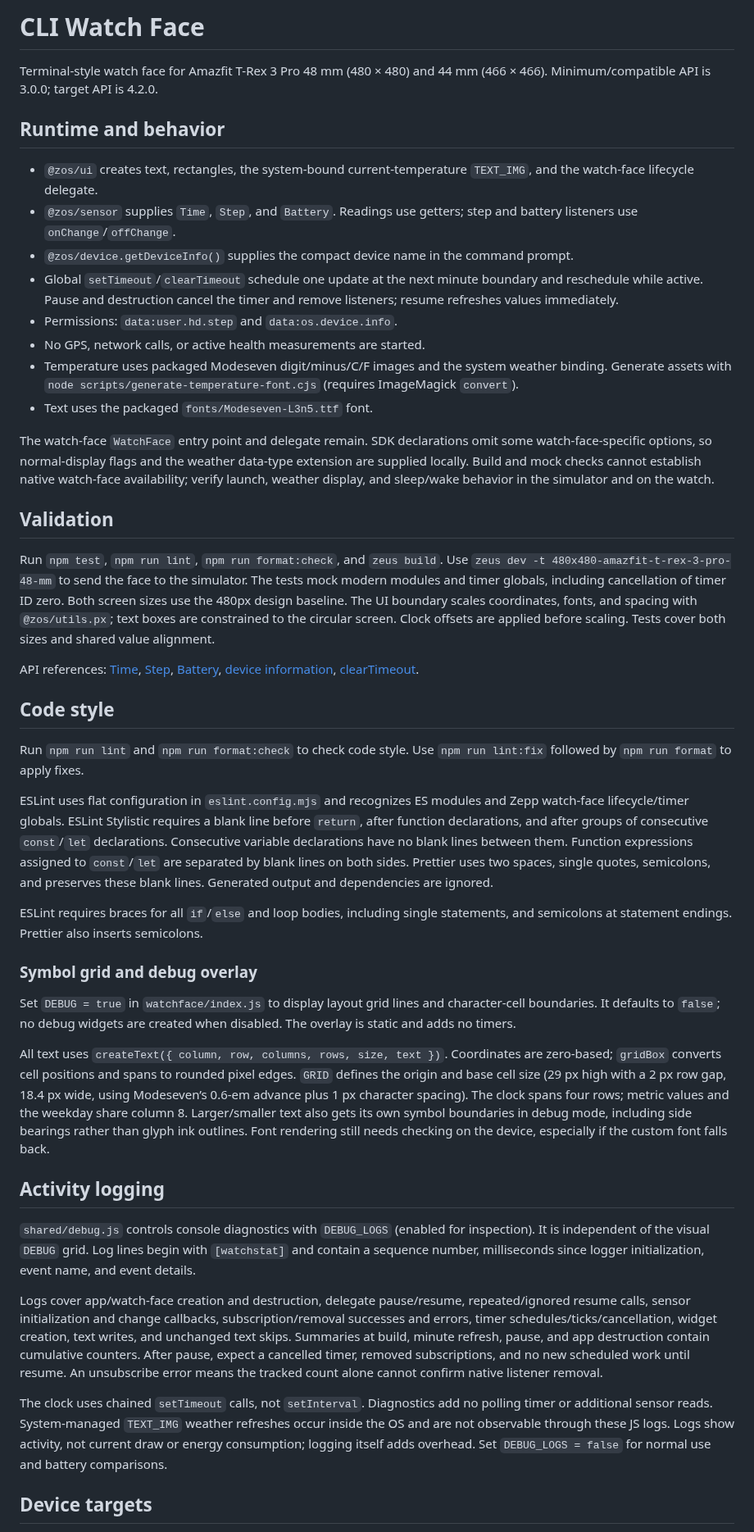
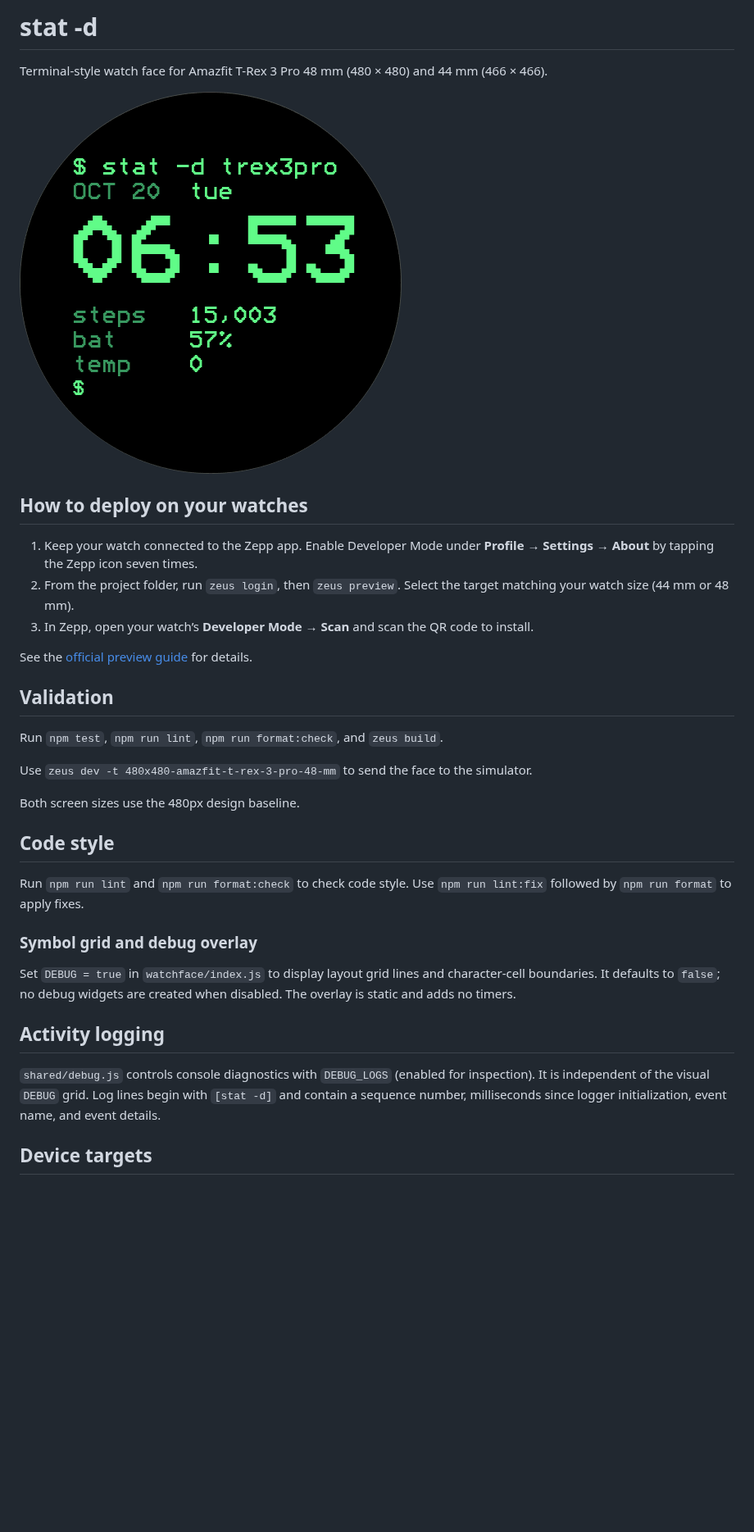
Before and after one commit to pinkiesky/t-rex-stat-d, a Markdown page: README.md, the part around one of its changes. Shown at 82% size. Rendered like a GitHub page; pictures changed too: zepp_screenshot.png (added); blank space fills up the shorter version.

```diff
--- a/README.md
+++ b/README.md
@@ -1,58 +1,37 @@
-# CLI Watch Face
+# stat -d
 
 Terminal-style watch face for Amazfit T-Rex 3 Pro 48 mm (480 × 480) and 44 mm (466 × 466).
-Minimum/compatible API is 3.0.0; target API is 4.2.0.
 
-## Runtime and behavior
+![stat -d watch face preview](zepp_screenshot.png)
 
-- `@zos/ui` creates text, rectangles, the system-bound current-temperature `TEXT_IMG`, and the watch-face lifecycle delegate.
-- `@zos/sensor` supplies `Time`, `Step`, and `Battery`. Readings use getters; step and battery listeners use `onChange`/`offChange`.
-- `@zos/device.getDeviceInfo()` supplies the compact device name in the command prompt.
-- Global `setTimeout`/`clearTimeout` schedule one update at the next minute boundary and reschedule while active. Pause and destruction cancel the timer and remove listeners; resume refreshes values immediately.
-- Permissions: `data:user.hd.step` and `data:os.device.info`.
-- No GPS, network calls, or active health measurements are started.
-- Temperature uses packaged Modeseven digit/minus/C/F images and the system weather binding. Generate assets with `node scripts/generate-temperature-font.cjs` (requires ImageMagick `convert`).
-- Text uses the packaged `fonts/Modeseven-L3n5.ttf` font.
+## How to deploy on your watches
 
-The watch-face `WatchFace` entry point and delegate remain. SDK declarations omit some watch-face-specific options, so normal-display flags and the weather data-type extension are supplied locally. Build and mock checks cannot establish native watch-face availability; verify launch, weather display, and sleep/wake behavior in the simulator and on the watch.
+1. Keep your watch connected to the Zepp app. Enable Developer Mode under **Profile → Settings → About** by tapping the Zepp icon seven times.
+2. From the project folder, run `zeus login`, then `zeus preview`. Select the target matching your watch size (44 mm or 48 mm).
+3. In Zepp, open your watch’s **Developer Mode → Scan** and scan the QR code to install.
+
+See the [official preview guide](https://docs.zepp.com/docs/guides/quick-start/preview/) for details.
 
 ## Validation
 
 Run `npm test`, `npm run lint`, `npm run format:check`, and `zeus build`.
+
 Use `zeus dev -t 480x480-amazfit-t-rex-3-pro-48-mm` to send the face to the simulator.
-The tests mock modern modules and timer globals, including cancellation of timer ID zero.
-Both screen sizes use the 480px design baseline. The UI boundary scales coordinates, fonts, and spacing with `@zos/utils.px`; text boxes are constrained to the circular screen. Clock offsets are applied before scaling. Tests cover both sizes and shared value alignment.
 
-API references: [Time](https://docs.zepp.com/docs/reference/device-app-api/newAPI/sensor/Time/), [Step](https://docs.zepp.com/docs/reference/device-app-api/newAPI/sensor/Step/), [Battery](https://docs.zepp.com/docs/reference/device-app-api/newAPI/sensor/Battery/), [device information](https://docs.zepp.com/docs/reference/device-app-api/newAPI/device/getDeviceInfo/), [clearTimeout](https://docs.zepp.com/docs/reference/device-app-api/newAPI/global/clearTimeout/).
+Both screen sizes use the 480px design baseline.
 
 ## Code style
 
 Run `npm run lint` and `npm run format:check` to check code style. Use
 `npm run lint:fix` followed by `npm run format` to apply fixes.
 
-ESLint uses flat configuration in `eslint.config.mjs` and recognizes ES modules and Zepp
-watch-face lifecycle/timer globals. ESLint Stylistic requires a blank line before `return`, after
-function declarations, and after groups of consecutive `const`/`let` declarations.
-Consecutive variable declarations have no blank lines between them. Function
-expressions assigned to `const`/`let` are separated by blank lines on both sides. Prettier uses two spaces, single quotes, semicolons, and
-preserves these blank lines. Generated output and dependencies are ignored.
-
-ESLint requires braces for all `if`/`else` and loop bodies, including single
-statements, and semicolons at statement endings. Prettier also inserts semicolons.
-
 ### Symbol grid and debug overlay
 
 Set `DEBUG = true` in `watchface/index.js` to display layout grid lines and character-cell boundaries. It defaults to `false`; no debug widgets are created when disabled. The overlay is static and adds no timers.
 
-All text uses `createText({ column, row, columns, rows, size, text })`. Coordinates are zero-based; `gridBox` converts cell positions and spans to rounded pixel edges. `GRID` defines the origin and base cell size (29 px high with a 2 px row gap, 18.4 px wide, using Modeseven’s 0.6-em advance plus 1 px character spacing). The clock spans four rows; metric values and the weekday share column 8. Larger/smaller text also gets its own symbol boundaries in debug mode, including side bearings rather than glyph ink outlines. Font rendering still needs checking on the device, especially if the custom font falls back.
-
 ## Activity logging
 
-`shared/debug.js` controls console diagnostics with `DEBUG_LOGS` (enabled for inspection). It is independent of the visual `DEBUG` grid. Log lines begin with `[watchstat]` and contain a sequence number, milliseconds since logger initialization, event name, and event details.
-
-Logs cover app/watch-face creation and destruction, delegate pause/resume, repeated/ignored resume calls, sensor initialization and change callbacks, subscription/removal successes and errors, timer schedules/ticks/cancellation, widget creation, text writes, and unchanged text skips. Summaries at build, minute refresh, pause, and app destruction contain cumulative counters. After pause, expect a cancelled timer, removed subscriptions, and no new scheduled work until resume. An unsubscribe error means the tracked count alone cannot confirm native listener removal.
-
-The clock uses chained `setTimeout` calls, not `setInterval`. Diagnostics add no polling timer or additional sensor reads. System-managed `TEXT_IMG` weather refreshes occur inside the OS and are not observable through these JS logs. Logs show activity, not current draw or energy consumption; logging itself adds overhead. Set `DEBUG_LOGS = false` for normal use and battery comparisons.
+`shared/debug.js` controls console diagnostics with `DEBUG_LOGS` (enabled for inspection). It is independent of the visual `DEBUG` grid. Log lines begin with `[stat -d]` and contain a sequence number, milliseconds since logger initialization, event name, and event details.
 
 ## Device targets
 
```
Also changed, not shown: other parts of README.md (+1 -1 lines), 4 other files.
